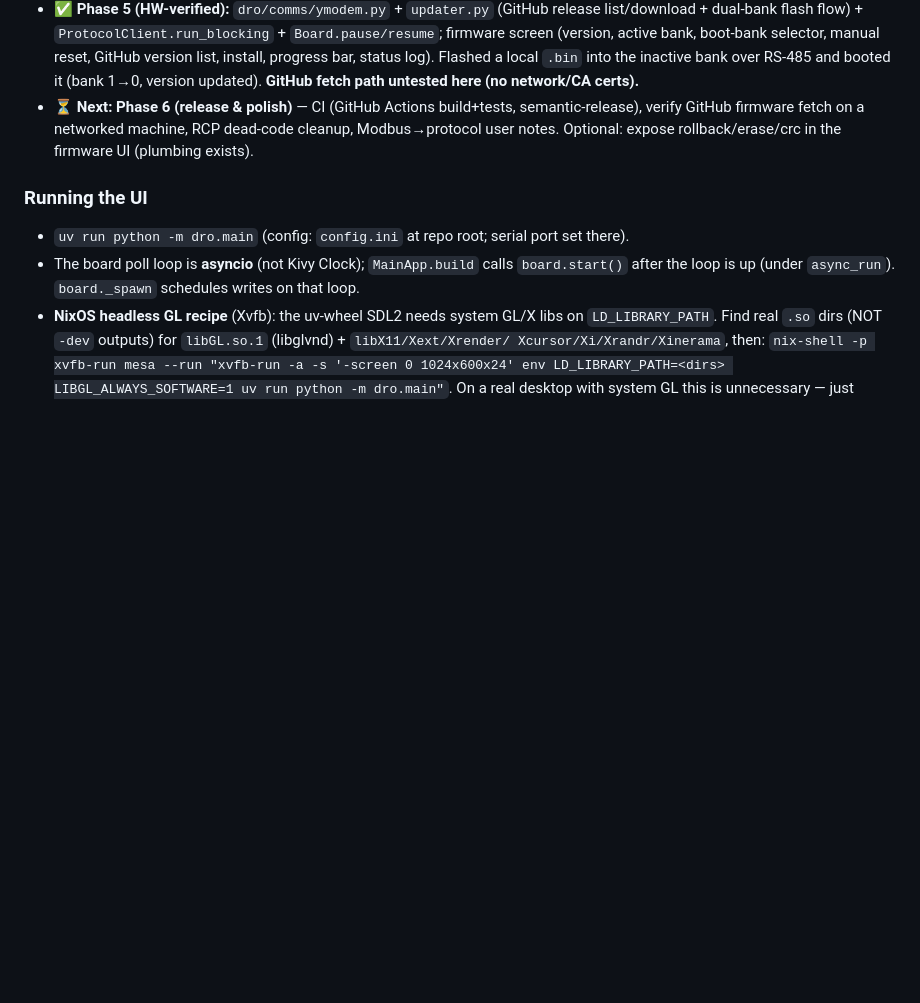
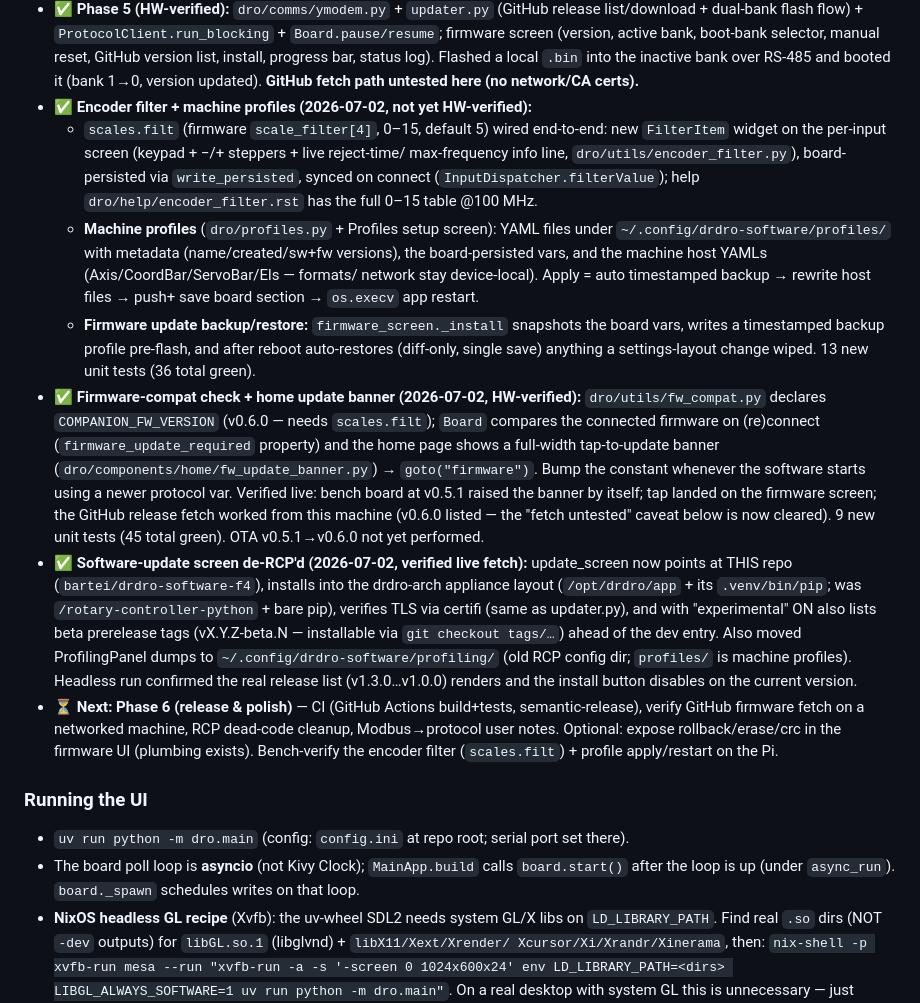
Before and after one commit to bartei/drdro-software-f4, a Markdown page: RESUME.md, the part around the change. Rendered like a GitHub page; blank space fills up the shorter version.

Commit message:
docs: resume + design notes for filter UI, profiles, compat banner, update-screen fix

```diff
--- a/RESUME.md
+++ b/RESUME.md
@@ -46,9 +46,41 @@ talks to it.
   (version, active bank, boot-bank selector, manual reset, GitHub version list, install, progress
   bar, status log). Flashed a local `.bin` into the inactive bank over RS-485 and booted it
   (bank 1→0, version updated). **GitHub fetch path untested here (no network/CA certs).**
+- ✅ **Encoder filter + machine profiles (2026-07-02, not yet HW-verified):**
+  - `scales.filt` (firmware `scale_filter[4]`, 0–15, default 5) wired end-to-end: new
+    `FilterItem` widget on the per-input screen (keypad + −/+ steppers + live reject-time/
+    max-frequency info line, `dro/utils/encoder_filter.py`), board-persisted via
+    `write_persisted`, synced on connect (`InputDispatcher.filterValue`); help
+    `dro/help/encoder_filter.rst` has the full 0–15 table @100 MHz.
+  - **Machine profiles** (`dro/profiles.py` + Profiles setup screen): YAML files under
+    `~/.config/drdro-software/profiles/` with metadata (name/created/sw+fw versions), the
+    board-persisted vars, and the machine host YAMLs (Axis/CoordBar/ServoBar/Els — formats/
+    network stay device-local). Apply = auto timestamped backup → rewrite host files → push+
+    save board section → `os.execv` app restart.
+  - **Firmware update backup/restore:** `firmware_screen._install` snapshots the board vars,
+    writes a timestamped backup profile pre-flash, and after reboot auto-restores (diff-only,
+    single save) anything a settings-layout change wiped. 13 new unit tests (36 total green).
+- ✅ **Firmware-compat check + home update banner (2026-07-02, HW-verified):**
+  `dro/utils/fw_compat.py` declares `COMPANION_FW_VERSION` (v0.6.0 — needs `scales.filt`);
+  `Board` compares the connected firmware on (re)connect (`firmware_update_required`
+  property) and the home page shows a full-width tap-to-update banner
+  (`dro/components/home/fw_update_banner.py`) → `goto("firmware")`. Bump the constant
+  whenever the software starts using a newer protocol var. Verified live: bench board at
+  v0.5.1 raised the banner by itself; tap landed on the firmware screen; the GitHub release
+  fetch worked from this machine (v0.6.0 listed — the "fetch untested" caveat below is now
+  cleared). 9 new unit tests (45 total green). OTA v0.5.1→v0.6.0 not yet performed.
+- ✅ **Software-update screen de-RCP'd (2026-07-02, verified live fetch):** update_screen now
+  points at THIS repo (`bartei/drdro-software-f4`), installs into the drdro-arch appliance
+  layout (`/opt/drdro/app` + its `.venv/bin/pip`; was `/rotary-controller-python` + bare pip),
+  verifies TLS via certifi (same as updater.py), and with "experimental" ON also lists beta
+  prerelease tags (vX.Y.Z-beta.N — installable via `git checkout tags/…`) ahead of the dev
+  entry. Also moved ProfilingPanel dumps to `~/.config/drdro-software/profiling/` (old RCP
+  config dir; `profiles/` is machine profiles). Headless run confirmed the real release list
+  (v1.3.0…v1.0.0) renders and the install button disables on the current version.
 - ⏳ **Next: Phase 6 (release & polish)** — CI (GitHub Actions build+tests, semantic-release),
   verify GitHub firmware fetch on a networked machine, RCP dead-code cleanup, Modbus→protocol
   user notes. Optional: expose rollback/erase/crc in the firmware UI (plumbing exists).
+  Bench-verify the encoder filter (`scales.filt`) + profile apply/restart on the Pi.
 
 ### Running the UI
 - `uv run python -m dro.main` (config: `config.ini` at repo root; serial port set there).
```
Also changed, not shown: docs/migration_design.md (+1 -0 lines).
